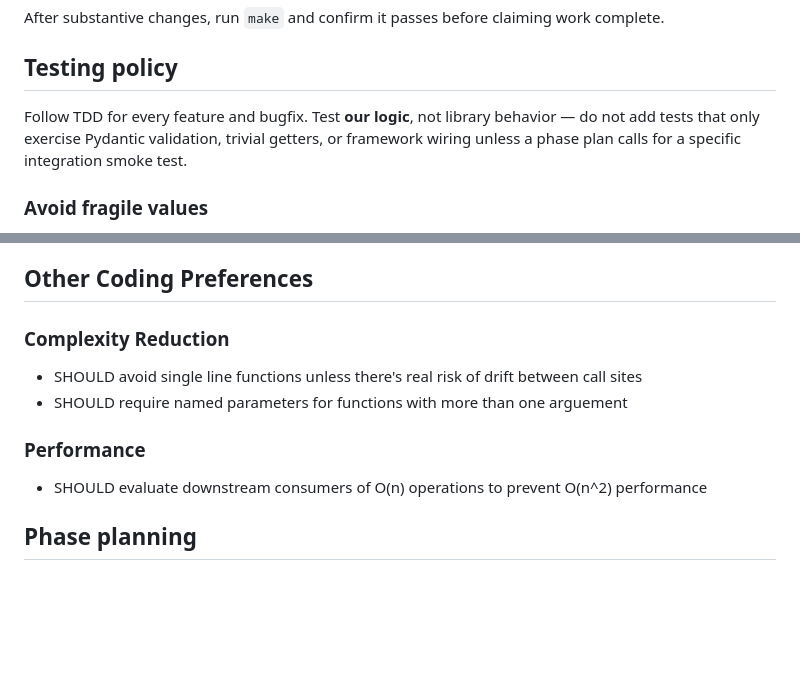
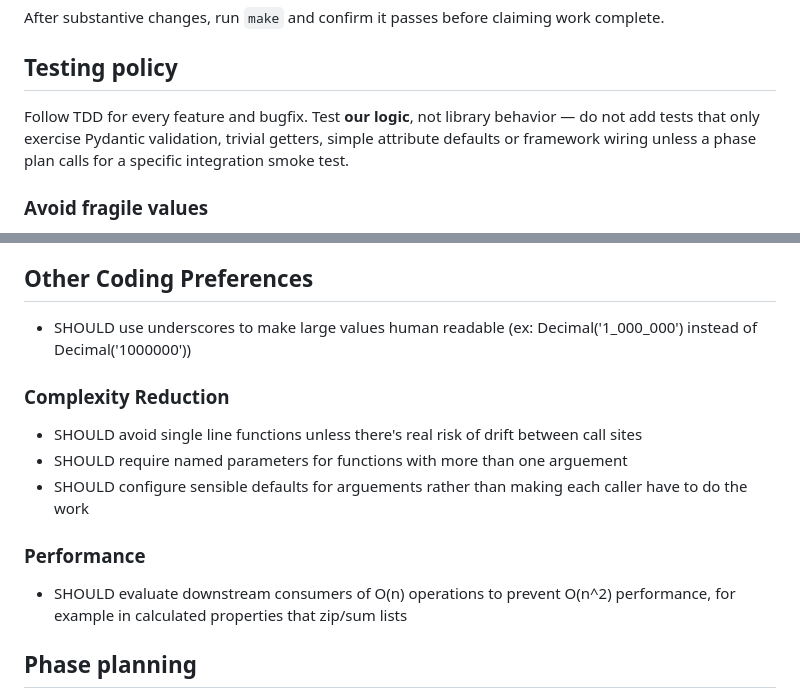
Before and after one commit to chriskelly/LifeFinances, a Markdown page: AGENTS.md, 2 parts joined by grey strips. Rendered like a GitHub page; blank space fills up the shorter version.

Commit message:
docs(agents): enhance coding preferences for clarity and performance
Updated guidelines to improve code readability by recommending underscores for large numeric values and specifying sensible defaults for function arguments. Clarified performance considerations for O(n) operations to prevent inefficiencies in calculated properties.

```diff
--- a/AGENTS.md
+++ b/AGENTS.md
@@ -68,7 +68,7 @@ After substantive changes, run `make` and confirm it passes before claiming work
 
 ## Testing policy
 
-Follow TDD for every feature and bugfix. Test **our logic**, not library behavior — do not add tests that only exercise Pydantic validation, trivial getters, or framework wiring unless a phase plan calls for a specific integration smoke test.
+Follow TDD for every feature and bugfix. Test **our logic**, not library behavior — do not add tests that only exercise Pydantic validation, trivial getters, simple attribute defaults or framework wiring unless a phase plan calls for a specific integration smoke test.
 
 ### Avoid fragile values
 
@@ -132,12 +132,15 @@ Do not create new `docs/features/.../Development/plan.md` chains.
 
 ## Other Coding Preferences
 
+- SHOULD use underscores to make large values human readable (ex: Decimal('1_000_000') instead of Decimal('1000000'))
+
 ### Complexity Reduction
 - SHOULD avoid single line functions unless there's real risk of drift between call sites
 - SHOULD require named parameters for functions with more than one arguement
+- SHOULD configure sensible defaults for arguements rather than making each caller have to do the work
 
 ### Performance
-- SHOULD evaluate downstream consumers of O(n) operations to prevent O(n^2) performance
+- SHOULD evaluate downstream consumers of O(n) operations to prevent O(n^2) performance, for example in calculated properties that zip/sum lists
 
 ## Phase planning
 
```
